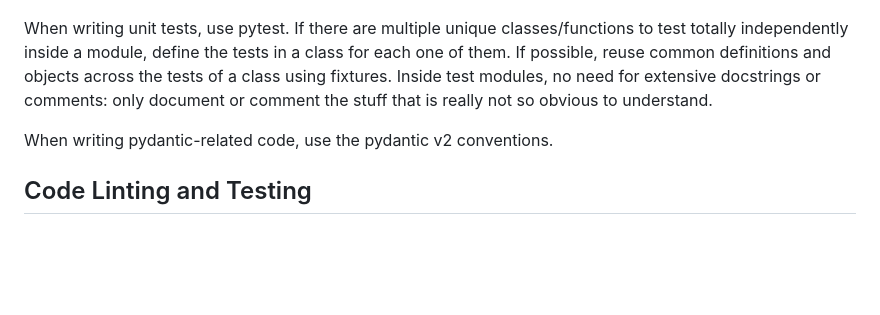
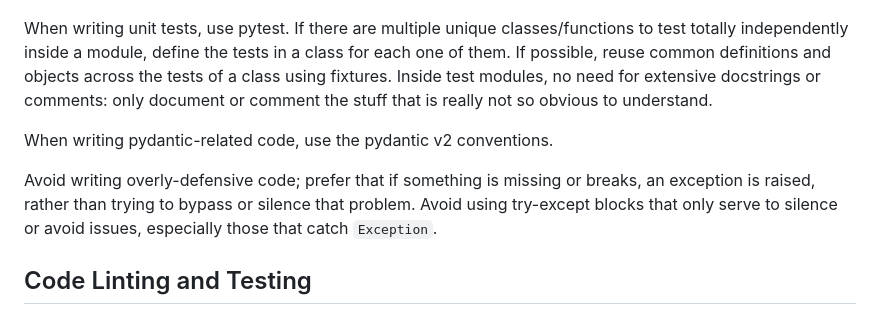
Before and after one commit to saifh-github/pyine, a Markdown page: assistant-guidelines.md, the part around the change. GitHub-like rendering; blank space fills up the shorter version.

Commit message:
Update assistant notes wrt defensive coding

```diff
--- a/assistant-guidelines.md
+++ b/assistant-guidelines.md
@@ -90,6 +90,10 @@ that is really not so obvious to understand.
 
 When writing pydantic-related code, use the pydantic v2 conventions.
 
+Avoid writing overly-defensive code; prefer that if something is missing or breaks, an exception
+is raised, rather than trying to bypass or silence that problem. Avoid using try-except blocks that
+only serve to silence or avoid issues, especially those that catch `Exception`.
+
 ## Code Linting and Testing
 
 To check whether linters find issues in proposed code, run `make check` (the necessary environment
```
